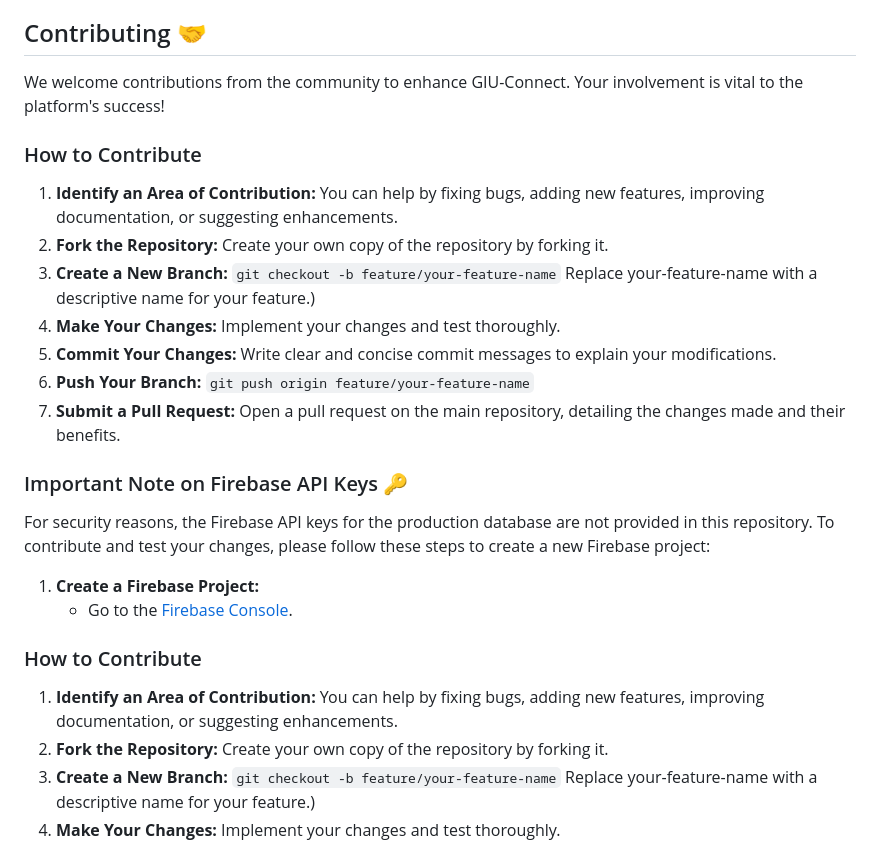
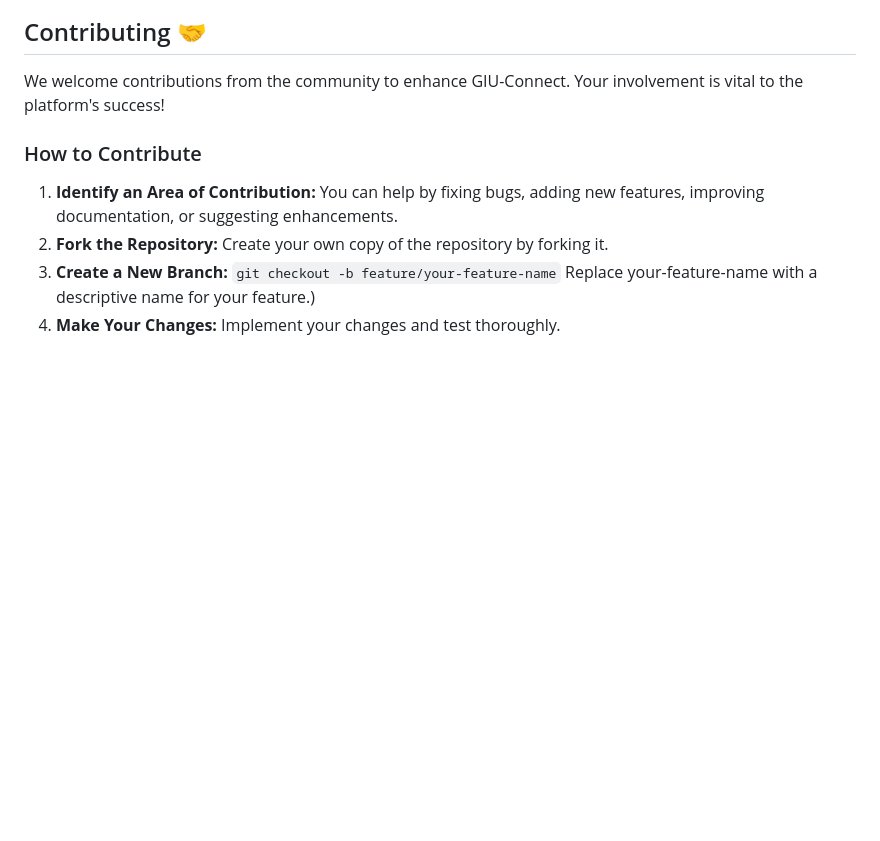
Before and after one commit to GIU-Connect/GIU-Connect, a Markdown page: README.md, the part around the change. GitHub-like rendering; blank space fills up the shorter version.

````diff
--- a/README.md
+++ b/README.md
@@ -24,23 +24,6 @@
 
 We welcome contributions from the community to enhance GIU-Connect. Your involvement is vital to the platform's success!
 
-### How to Contribute
-
-1. **Identify an Area of Contribution:** You can help by fixing bugs, adding new features, improving documentation, or suggesting enhancements.
-2. **Fork the Repository:** Create your own copy of the repository by forking it.
-3. **Create a New Branch:**
-   ```git checkout -b feature/your-feature-name``` Replace your-feature-name with a descriptive name for your feature.)
-4. **Make Your Changes:** Implement your changes and test thoroughly.
-5. **Commit Your Changes:** Write clear and concise commit messages to explain your modifications.
-6. **Push Your Branch:** ```git push origin feature/your-feature-name```
-7. **Submit a Pull Request:** Open a pull request on the main repository, detailing the changes made and their benefits.
-
-### Important Note on Firebase API Keys 🔑
-
-For security reasons, the Firebase API keys for the production database are not provided in this repository. To contribute and test your changes, please follow these steps to create a new Firebase project:
-
-1. **Create a Firebase Project:**
-   - Go to the [Firebase Console](https://console.firebase.google.com/).
 ### How to Contribute
 
 1. **Identify an Area of Contribution:** You can help by fixing bugs, adding new features, improving documentation, or suggesting enhancements.
````
